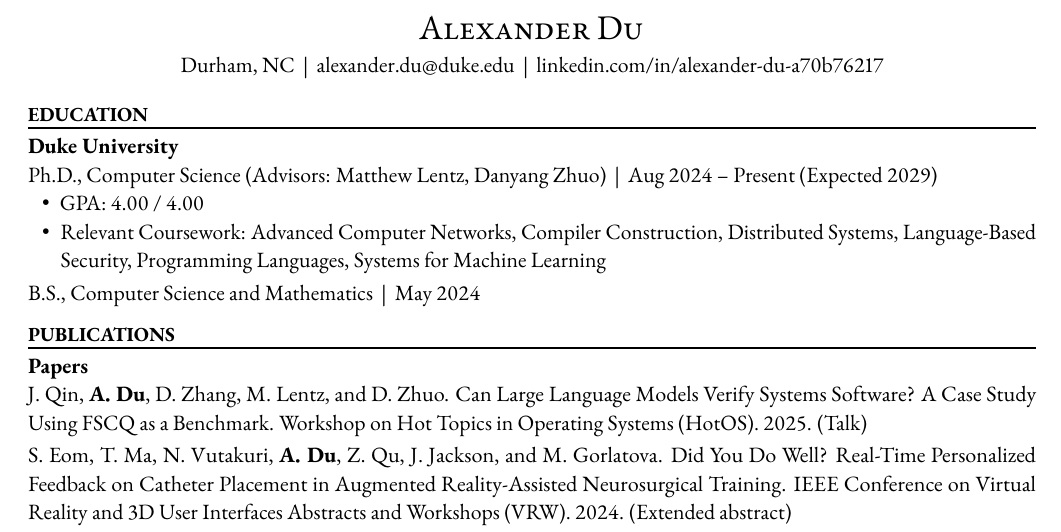
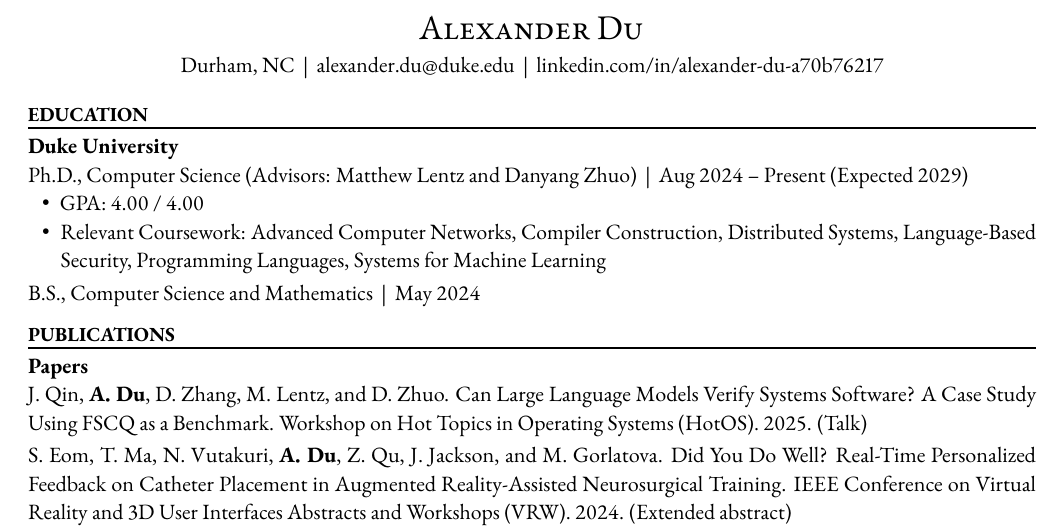
Before and after one commit to alexanderzdu/cv, a LaTeX CV (cv.tex): part of page 1 of 2, cut so that both start at the same text. Compiled offline with pdfLaTeX.

Commit message:
Join advisor names with 'and' so parsers don't read them as title, org
Co-Authored-By: Claude Opus 5.5 (1M context) <noreply@anthropic.com>

```diff
--- a/cv.tex
+++ b/cv.tex
@@ -66,7 +66,7 @@
 % ---------- Education ----------
 \cvsection{Education}
 \cvsubsection{Duke University}
-\entry{Ph.D., Computer Science (Advisors: Matthew Lentz, Danyang Zhuo)}{Aug 2024 -- Present (Expected 2029)}
+\entry{Ph.D., Computer Science (Advisors: Matthew Lentz and Danyang Zhuo)}{Aug 2024 -- Present (Expected 2029)}
 \begin{itemize}
   \item GPA: 4.00 / 4.00
   \item Relevant Coursework: Advanced Computer Networks, Compiler Construction, Distributed Systems, Language-Based Security, Programming Languages, Systems for Machine Learning
```
Also changed, not shown: cv.tex (2 more changed lines).
